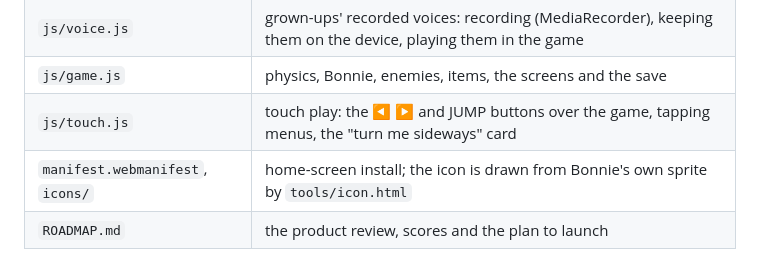
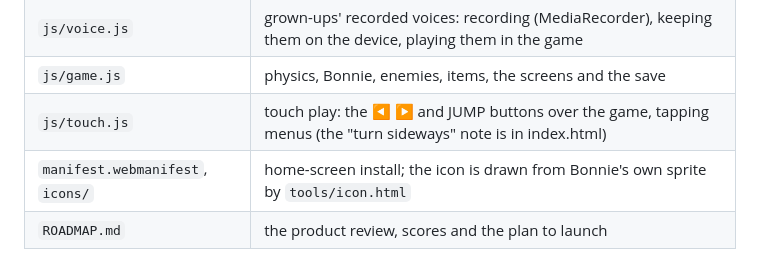
Before and after one commit to lukevidamour/Bonnie-Bounce, a Markdown page: README.md, the part around the change. Rendered like a GitHub page.

Commit message:
README: the turn-sideways note lives in index.html
Co-Authored-By: Claude Opus 5.5 <noreply@anthropic.com>

```diff
--- a/README.md
+++ b/README.md
@@ -131,7 +131,7 @@ numbers in `POSES` in `js/art.js`.
 | `js/ui.js` | the game's stationery: paper cards with a running stitch, ribbon banners, Monsty's head as the menu pointer |
 | `js/voice.js` | grown-ups' recorded voices: recording (MediaRecorder), keeping them on the device, playing them in the game |
 | `js/game.js` | physics, Bonnie, enemies, items, the screens and the save |
-| `js/touch.js` | touch play: the ◀ ▶ and JUMP buttons over the game, tapping menus, the "turn me sideways" card |
+| `js/touch.js` | touch play: the ◀ ▶ and JUMP buttons over the game, tapping menus (the "turn sideways" note is in index.html) |
 | `manifest.webmanifest`, `icons/` | home-screen install; the icon is drawn from Bonnie's own sprite by `tools/icon.html` |
 | `ROADMAP.md` | the product review, scores and the plan to launch |
 
```
